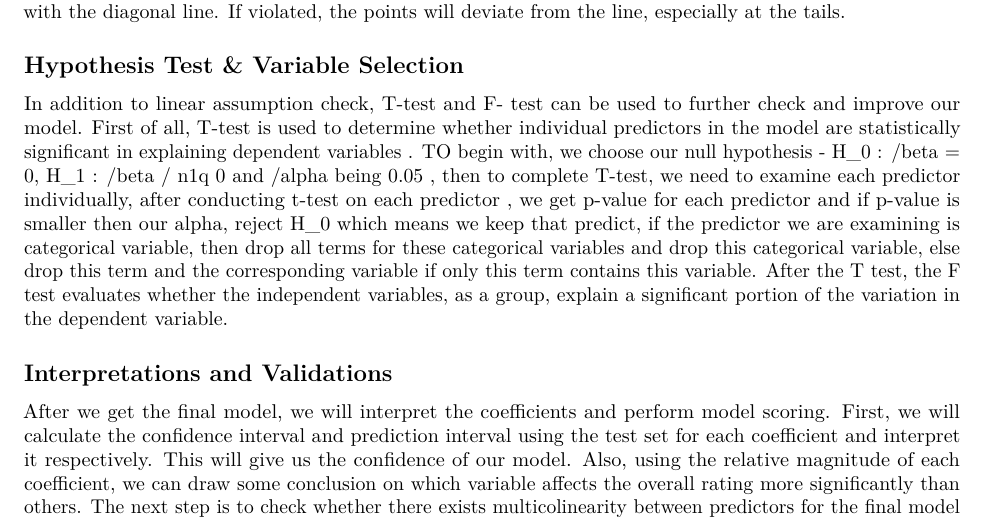
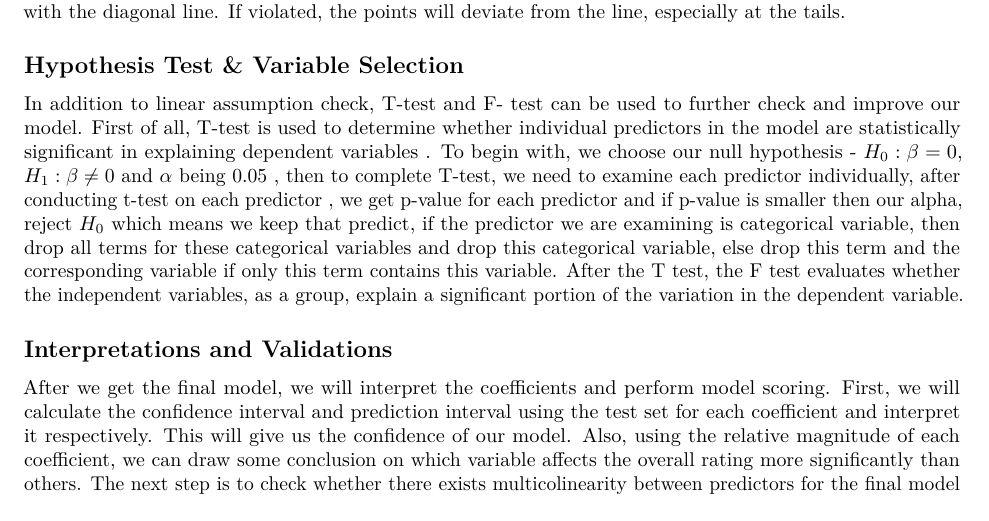
Before and after one commit to HaoboRrrr/FIFA20_Player_Potential_Rating_Analysis, an R Markdown document (paper/final_paper.Rmd): part of page 2 of 2, cut so that both start at the same text. Rendered offline with R 4.5, knitr and Pandoc, then LaTeX, with nearby package versions; some code elsewhere in the file could not run offline.

Commit message:
fix latex

```diff
--- a/paper/final_paper.Rmd
+++ b/paper/final_paper.Rmd
@@ -44,8 +44,8 @@ We outline the our methods as following: First, we check the linear assumption f
 To check the linearity assumption, we use residuals against fitted values scatter plot. If the assumption is violated, the scatter plot will show curves or systematic trends, which suggest a non-linear relationship. Independence of error assumption is valid if the scatter plot of residuals against fitted values shows no grouping or clustering. The constant variance assumption is also assessed with the residuals against fitted values plot. If it is violated, the plot will show a funnel shape. If these three assumptions are valid, the residuals will randomly scattered around the horizontal axis and shows no pattern. Lastly, we use a Q-Q of residuals to check normality of errors assumption. If the assumption is valid, the points will align closely with the diagonal line. If violated, the points will deviate from the line, especially at the tails.
 
 ## Hypothesis Test & Variable Selection
-In addition to linear assumption check, T-test and F- test can be used to further check and improve our model. First of all, T-test is used to determine whether individual predictors in the model are statistically significant in explaining dependent variables . TO begin with, we choose our null hypothesis -  H_0 :  /beta = 0, H_1 :  /beta / n1q  0 and /alpha being 0.05
-, then to complete T-test, we need to examine each predictor individually, after conducting t-test on each predictor , we get p-value for each predictor and if p-value is smaller then our alpha, reject H_0 which means we keep that predict, if the predictor we are examining is
+In addition to linear assumption check, T-test and F- test can be used to further check and improve our model. First of all, T-test is used to determine whether individual predictors in the model are statistically significant in explaining dependent variables . To begin with, we choose our null hypothesis -  $H_0:\beta=0$, $H_1:\beta\neq0$ and $\alpha$ being 0.05
+, then to complete T-test, we need to examine each predictor individually, after conducting t-test on each predictor , we get p-value for each predictor and if p-value is smaller then our alpha, reject $H_0$ which means we keep that predict, if the predictor we are examining is
 categorical variable, then drop all terms for these categorical variables and drop this categorical variable, else drop this term and the corresponding variable if only this term contains this variable. After the T test, the F test evaluates whether the independent variables, as a group, explain a significant portion of the variation in the dependent variable.
 
 ## Interpretations and Validations
```
Also changed, not shown: paper/final_paper.Rmd (4 more changed lines).
